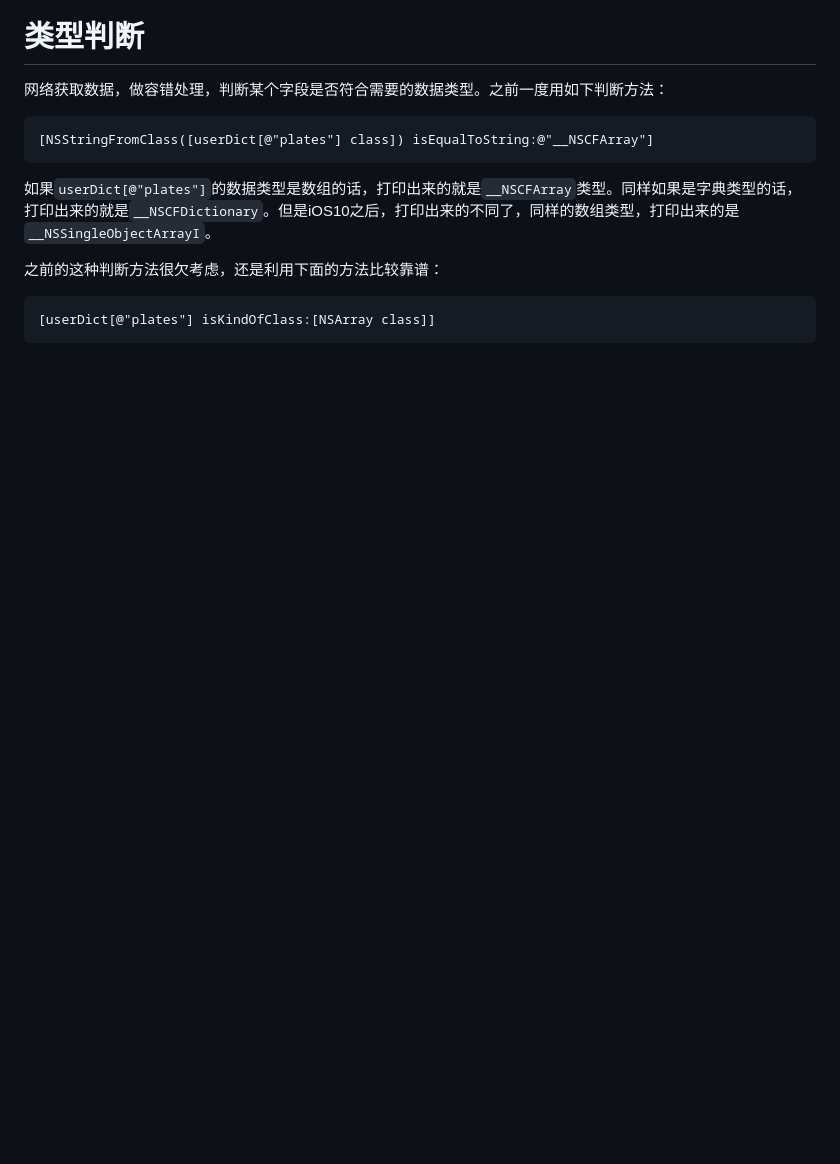
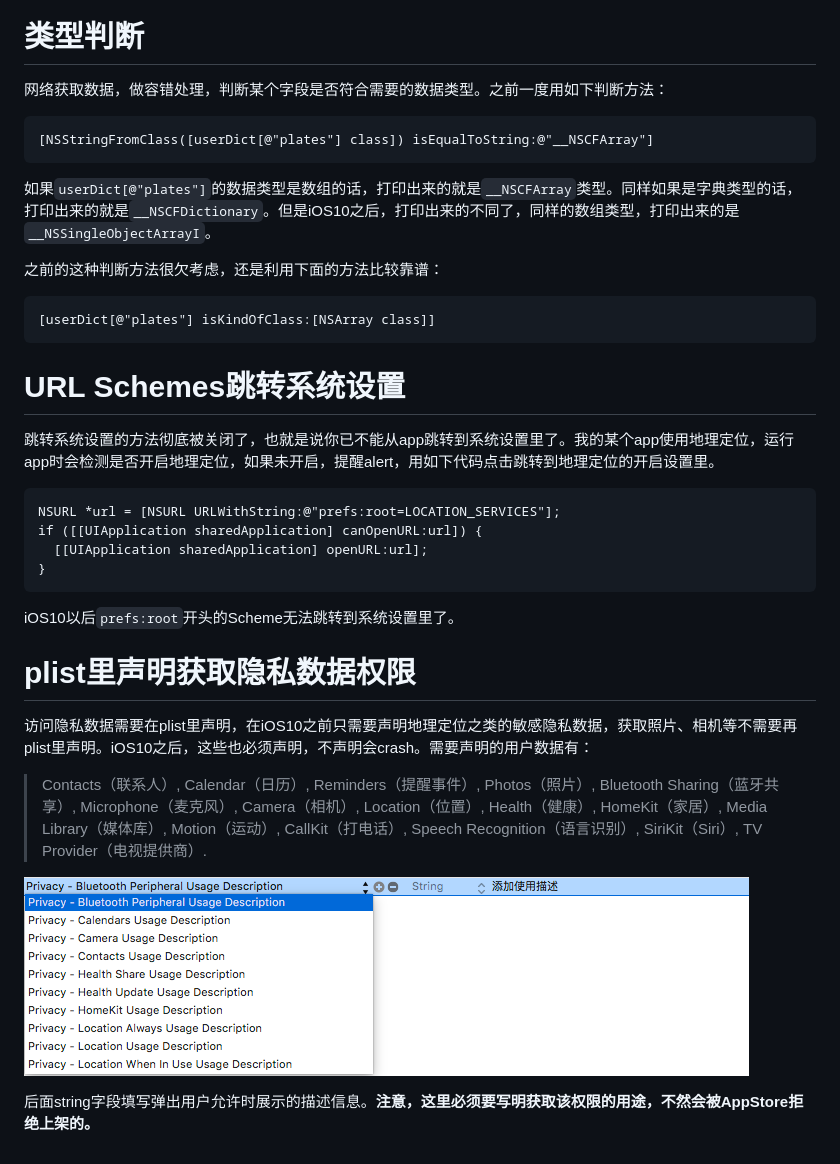
Before and after one commit to mxdios/notebook, a Markdown page: notebooks/iOS10升级后的一些问题.md, the part around the change. GitHub-like rendering; pictures changed too: notebooks/images/QQ20160921-0.png (added); blank space fills up the shorter version.

Commit message:
iOS10

````diff
--- a/notebooks/iOS10升级后的一些问题.md
+++ b/notebooks/iOS10升级后的一些问题.md
@@ -60,3 +60,25 @@ Password：`输入开机密码`
 ```Objective-c
 [userDict[@"plates"] isKindOfClass:[NSArray class]]
 ```
+
+# URL Schemes跳转系统设置
+
+跳转系统设置的方法彻底被关闭了，也就是说你已不能从app跳转到系统设置里了。我的某个app使用地理定位，运行app时会检测是否开启地理定位，如果未开启，提醒alert，用如下代码点击跳转到地理定位的开启设置里。
+
+```Objective-c
+NSURL *url = [NSURL URLWithString:@"prefs:root=LOCATION_SERVICES"];
+if ([[UIApplication sharedApplication] canOpenURL:url]) {
+  [[UIApplication sharedApplication] openURL:url];
+}
+```
+iOS10以后`prefs:root`开头的Scheme无法跳转到系统设置里了。
+
+# plist里声明获取隐私数据权限
+
+访问隐私数据需要在plist里声明，在iOS10之前只需要声明地理定位之类的敏感隐私数据，获取照片、相机等不需要再plist里声明。iOS10之后，这些也必须声明，不声明会crash。需要声明的用户数据有：
+
+> Contacts（联系人）, Calendar（日历）, Reminders（提醒事件）, Photos（照片）, Bluetooth Sharing（蓝牙共享）, Microphone（麦克风）, Camera（相机）, Location（位置）, Health（健康）, HomeKit（家居）, Media Library（媒体库）, Motion（运动）, CallKit（打电话）, Speech Recognition（语言识别）, SiriKit（Siri）, TV Provider（电视提供商）.
+
+![img](https://github.com/mxdios/notebook/blob/master/notebooks/images/QQ20160921-0.png?raw=true)
+
+后面string字段填写弹出用户允许时展示的描述信息。**注意，这里必须要写明获取该权限的用途，不然会被AppStore拒绝上架的。**
````
